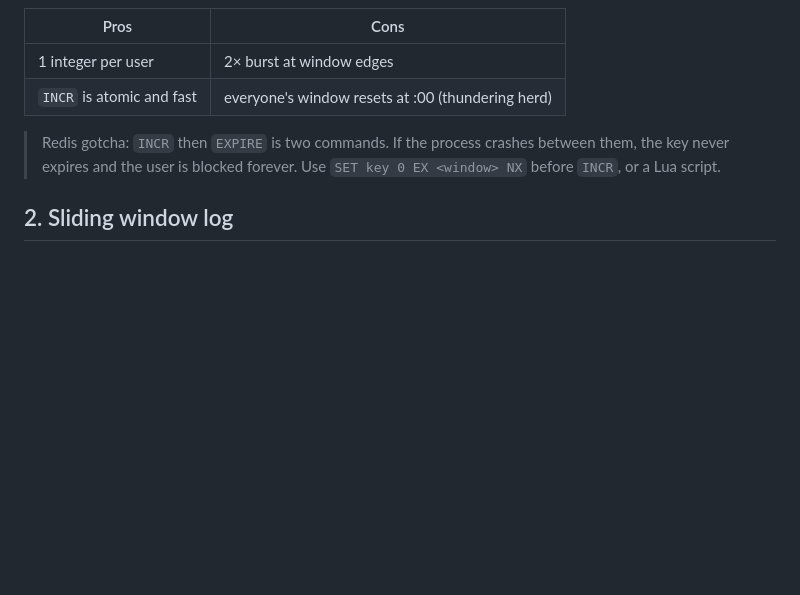
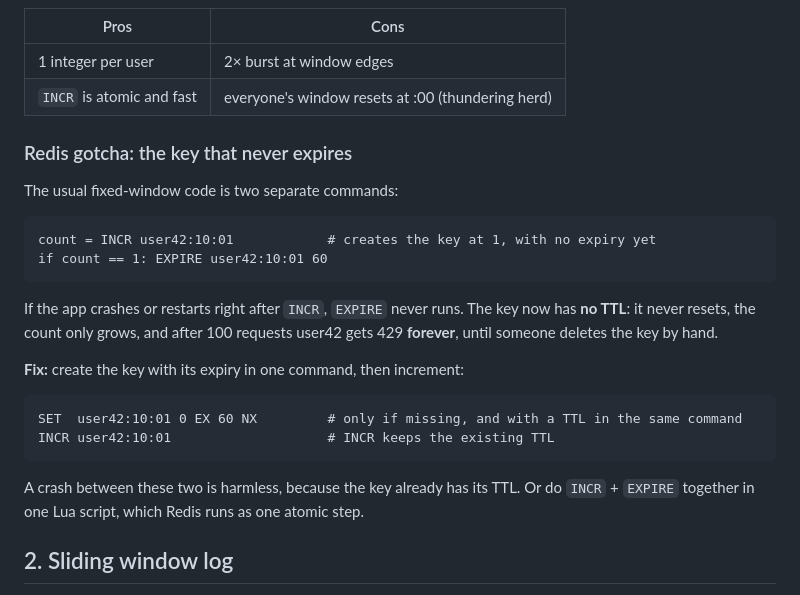
Before and after one commit to param4/system-design-with-param, a Markdown page: 01-rate-limiter/README.md, the part around the change. GitHub-like rendering; blank space fills up the shorter version.

Commit message:
Explain the INCR/EXPIRE Redis gotcha with an example
Co-Authored-By: Claude Opus 5.5 <noreply@anthropic.com>

````diff
--- a/01-rate-limiter/README.md
+++ b/01-rate-limiter/README.md
@@ -97,7 +97,25 @@ The limit is 100 per minute. A client sends 100 requests at 0:59 and 100 more at
 | 1 integer per user | 2× burst at window edges |
 | `INCR` is atomic and fast | everyone's window resets at :00 (thundering herd) |
 
-> Redis gotcha: `INCR` then `EXPIRE` is two commands. If the process crashes between them, the key never expires and the user is blocked forever. Use `SET key 0 EX <window> NX` before `INCR`, or a Lua script.
+### Redis gotcha: the key that never expires
+
+The usual fixed-window code is two separate commands:
+
+```
+count = INCR user42:10:01            # creates the key at 1, with no expiry yet
+if count == 1: EXPIRE user42:10:01 60
+```
+
+If the app crashes or restarts right after `INCR`, `EXPIRE` never runs. The key now has **no TTL**: it never resets, the count only grows, and after 100 requests user42 gets 429 **forever**, until someone deletes the key by hand.
+
+**Fix:** create the key with its expiry in one command, then increment:
+
+```
+SET  user42:10:01 0 EX 60 NX         # only if missing, and with a TTL in the same command
+INCR user42:10:01                    # INCR keeps the existing TTL
+```
+
+A crash between these two is harmless, because the key already has its TTL. Or do `INCR` + `EXPIRE` together in one Lua script, which Redis runs as one atomic step.
 
 ## 2. Sliding window log
 
````
